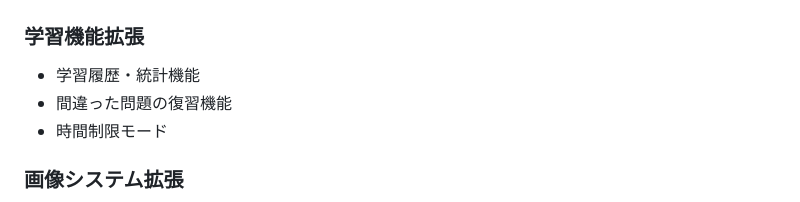
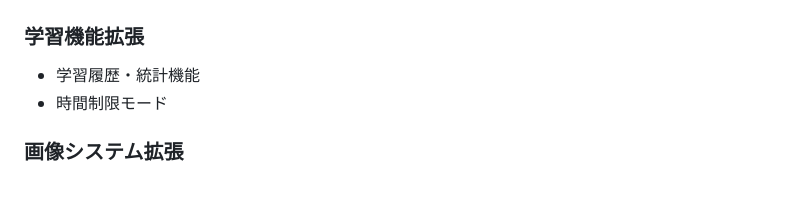
Before and after one commit to shashablue/Chuugokugo_game_AI_3_Clean, a Markdown page: README.md, the part around the change. Drawn GitHub-style.

Commit message:
文章機能

```diff
--- a/README.md
+++ b/README.md
@@ -195,7 +195,6 @@ Chuugokugo_game_AI_3_Clean/
 
 ### 学習機能拡張
 - 学習履歴・統計機能
-- 間違った問題の復習機能
 - 時間制限モード
 
 ### 画像システム拡張
```
